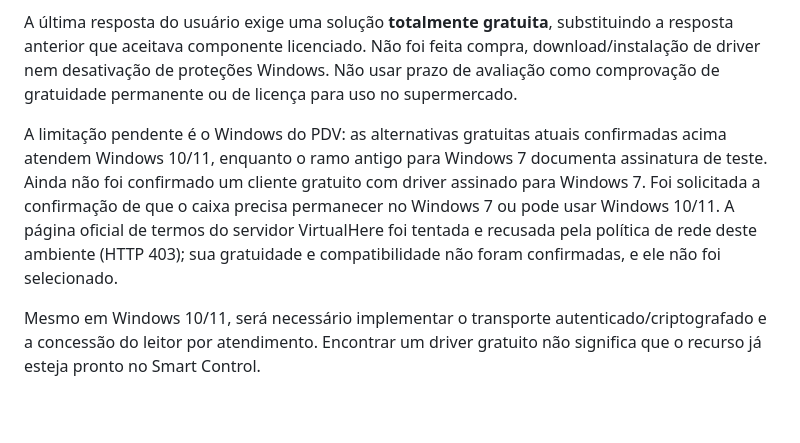
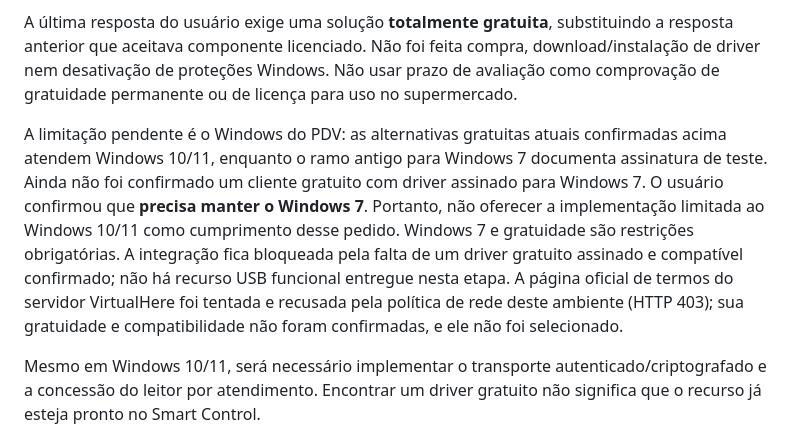
Before and after one commit to Guel29/Central-PDV, a Markdown page: docs/usb-reader-redirection.md, the part around the change. GitHub-like rendering; blank space fills up the shorter version.

Commit message:
Preserve mandatory Windows 7 and free-only requirements for USB redirection

```diff
--- a/docs/usb-reader-redirection.md
+++ b/docs/usb-reader-redirection.md
@@ -21,7 +21,7 @@ Fontes README consultadas em 21/10/2026. A disponibilidade de código ou de uma
 
 A última resposta do usuário exige uma solução **totalmente gratuita**, substituindo a resposta anterior que aceitava componente licenciado. Não foi feita compra, download/instalação de driver nem desativação de proteções Windows. Não usar prazo de avaliação como comprovação de gratuidade permanente ou de licença para uso no supermercado.
 
-A limitação pendente é o Windows do PDV: as alternativas gratuitas atuais confirmadas acima atendem Windows 10/11, enquanto o ramo antigo para Windows 7 documenta assinatura de teste. Ainda não foi confirmado um cliente gratuito com driver assinado para Windows 7. Foi solicitada a confirmação de que o caixa precisa permanecer no Windows 7 ou pode usar Windows 10/11. A página oficial de termos do servidor VirtualHere foi tentada e recusada pela política de rede deste ambiente (HTTP 403); sua gratuidade e compatibilidade não foram confirmadas, e ele não foi selecionado.
+A limitação pendente é o Windows do PDV: as alternativas gratuitas atuais confirmadas acima atendem Windows 10/11, enquanto o ramo antigo para Windows 7 documenta assinatura de teste. Ainda não foi confirmado um cliente gratuito com driver assinado para Windows 7. O usuário confirmou que **precisa manter o Windows 7**. Portanto, não oferecer a implementação limitada ao Windows 10/11 como cumprimento desse pedido. Windows 7 e gratuidade são restrições obrigatórias. A integração fica bloqueada pela falta de um driver gratuito assinado e compatível confirmado; não há recurso USB funcional entregue nesta etapa. A página oficial de termos do servidor VirtualHere foi tentada e recusada pela política de rede deste ambiente (HTTP 403); sua gratuidade e compatibilidade não foram confirmadas, e ele não foi selecionado.
 
 Mesmo em Windows 10/11, será necessário implementar o transporte autenticado/criptografado e a concessão do leitor por atendimento. Encontrar um driver gratuito não significa que o recurso já esteja pronto no Smart Control.
 
```
